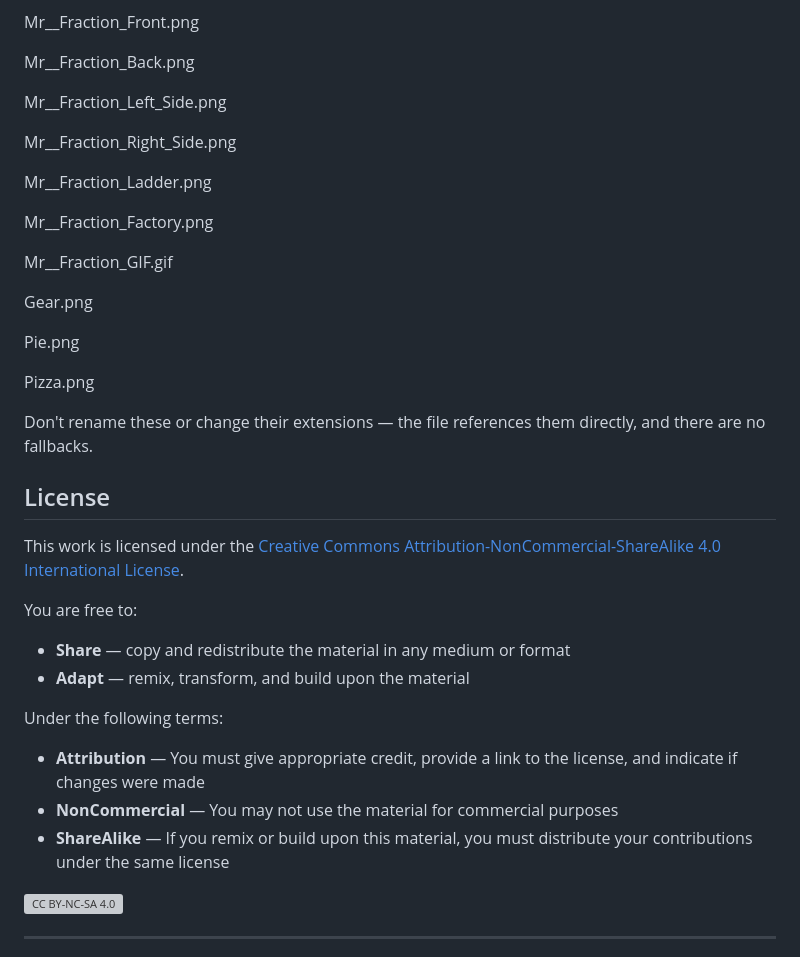
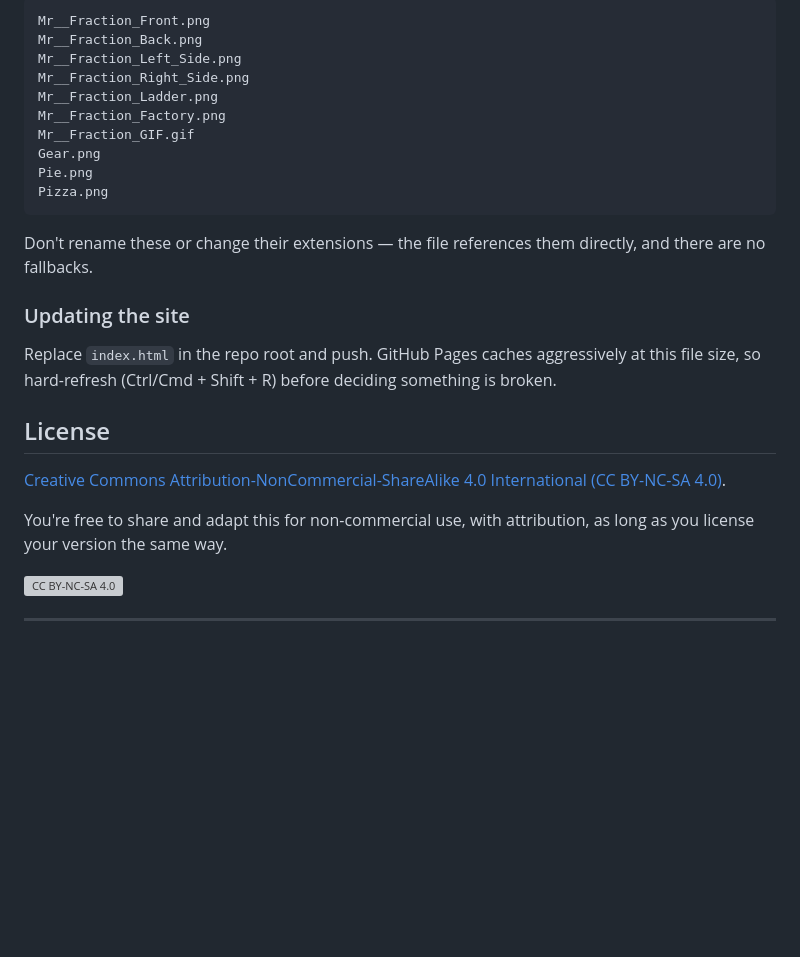
Before and after one commit to jtaylor-cloud/Mr.FractionFactory, a Markdown page: README.md, the part around one of its changes. GitHub-like rendering; blank space fills up the shorter version; grey boxes are pictures that could not be loaded.

````diff
--- a/README.md
+++ b/README.md
@@ -46,37 +86,26 @@ All images are referenced by their exact filenames and must live in the repo roo
 Mr__Fraction_Front.png
-
 Mr__Fraction_Back.png
-
 Mr__Fraction_Left_Side.png
-
 Mr__Fraction_Right_Side.png
-
 Mr__Fraction_Ladder.png
-
 Mr__Fraction_Factory.png
-
 Mr__Fraction_GIF.gif
-
 Gear.png
-
 Pie.png
-
 Pizza.png
+```
 
 Don't rename these or change their extensions — the file references them directly, and there are no fallbacks.
 
+### Updating the site
+
+Replace `index.html` in the repo root and push. GitHub Pages caches aggressively at this file size, so hard-refresh (Ctrl/Cmd + Shift + R) before deciding something is broken.
+
 ## License
 
-This work is licensed under the [Creative Commons Attribution-NonCommercial-ShareAlike 4.0 International License](https://creativecommons.org/licenses/by-nc-sa/4.0/).
+[Creative Commons Attribution-NonCommercial-ShareAlike 4.0 International (CC BY-NC-SA 4.0)](https://creativecommons.org/licenses/by-nc-sa/4.0/).
 
-You are free to:
-- **Share** — copy and redistribute the material in any medium or format
-- **Adapt** — remix, transform, and build upon the material
-
-Under the following terms:
-- **Attribution** — You must give appropriate credit, provide a link to the license, and indicate if changes were made
-- **NonCommercial** — You may not use the material for commercial purposes
-- **ShareAlike** — If you remix or build upon this material, you must distribute your contributions under the same license
+You're free to share and adapt this for non-commercial use, with attribution, as long as you license your version the same way.
 
 [![CC BY-NC-SA 4.0](https://licensebuttons.net/l/by-nc-sa/4.0/88x31.png)](https://creativecommons.org/licenses/by-nc-sa/4.0/)
 
````
Also changed, not shown: other parts of README.md (+66 -26 lines).
